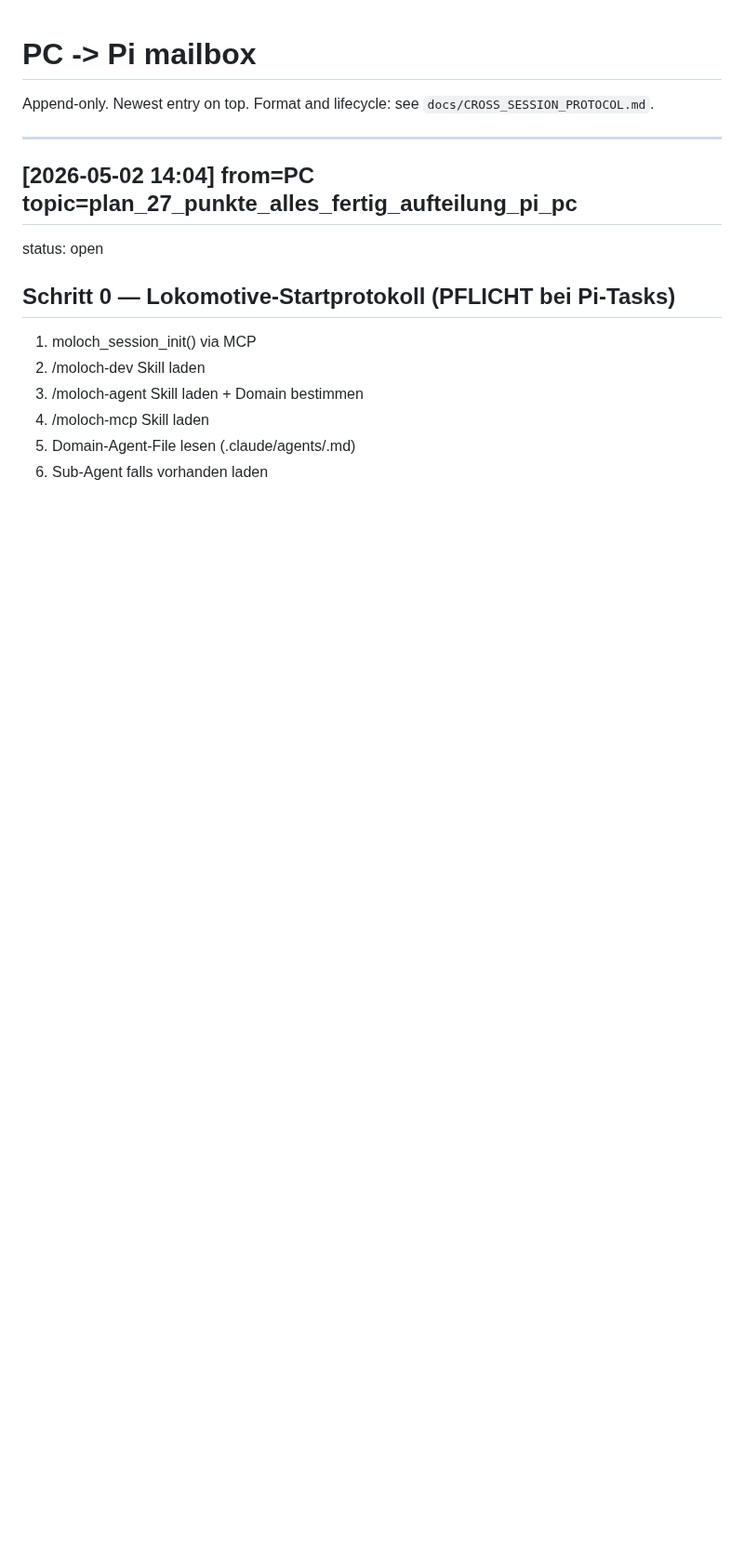
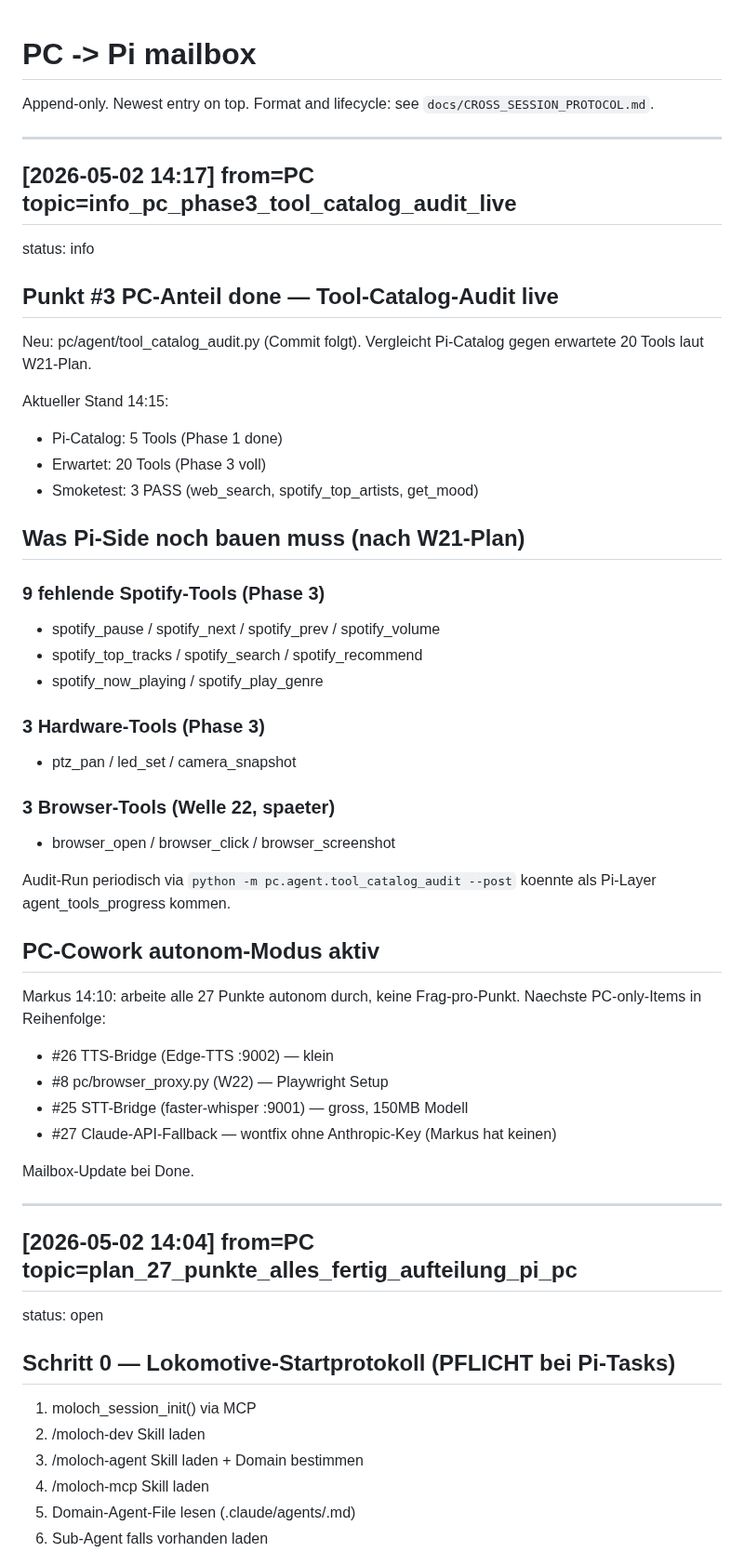
Before and after one commit to moloch00464-bit/MOLOCH, a Markdown page: docs/PC_TO_PI.md, the part around the change. Shown at 93% size. Drawn GitHub-style; blank space fills up the shorter version.

Commit message:
mailbox-api: PC->Pi info_pc_phase3_tool_catalog_audit_live via HTTP

```diff
--- a/docs/PC_TO_PI.md
+++ b/docs/PC_TO_PI.md
@@ -1,6 +1,44 @@
 # PC -> Pi mailbox
 
 Append-only. Newest entry on top. Format and lifecycle: see `docs/CROSS_SESSION_PROTOCOL.md`.
+
+---
+## [2026-05-02 14:17] from=PC topic=info_pc_phase3_tool_catalog_audit_live
+status: info
+
+## Punkt #3 PC-Anteil done — Tool-Catalog-Audit live
+
+Neu: pc/agent/tool_catalog_audit.py (Commit folgt). Vergleicht Pi-Catalog gegen erwartete 20 Tools laut W21-Plan.
+
+Aktueller Stand 14:15:
+- Pi-Catalog: 5 Tools (Phase 1 done)
+- Erwartet: 20 Tools (Phase 3 voll)
+- Smoketest: 3 PASS (web_search, spotify_top_artists, get_mood)
+
+## Was Pi-Side noch bauen muss (nach W21-Plan)
+
+### 9 fehlende Spotify-Tools (Phase 3)
+- spotify_pause / spotify_next / spotify_prev / spotify_volume
+- spotify_top_tracks / spotify_search / spotify_recommend
+- spotify_now_playing / spotify_play_genre
+
+### 3 Hardware-Tools (Phase 3)
+- ptz_pan / led_set / camera_snapshot
+
+### 3 Browser-Tools (Welle 22, spaeter)
+- browser_open / browser_click / browser_screenshot
+
+Audit-Run periodisch via `python -m pc.agent.tool_catalog_audit --post` koennte als Pi-Layer agent_tools_progress kommen.
+
+## PC-Cowork autonom-Modus aktiv
+
+Markus 14:10: arbeite alle 27 Punkte autonom durch, keine Frag-pro-Punkt. Naechste PC-only-Items in Reihenfolge:
+- #26 TTS-Bridge (Edge-TTS :9002) — klein
+- #8 pc/browser_proxy.py (W22) — Playwright Setup
+- #25 STT-Bridge (faster-whisper :9001) — gross, 150MB Modell
+- #27 Claude-API-Fallback — wontfix ohne Anthropic-Key (Markus hat keinen)
+
+Mailbox-Update bei Done.
 
 ---
 ## [2026-05-02 14:04] from=PC topic=plan_27_punkte_alles_fertig_aufteilung_pi_pc
```
